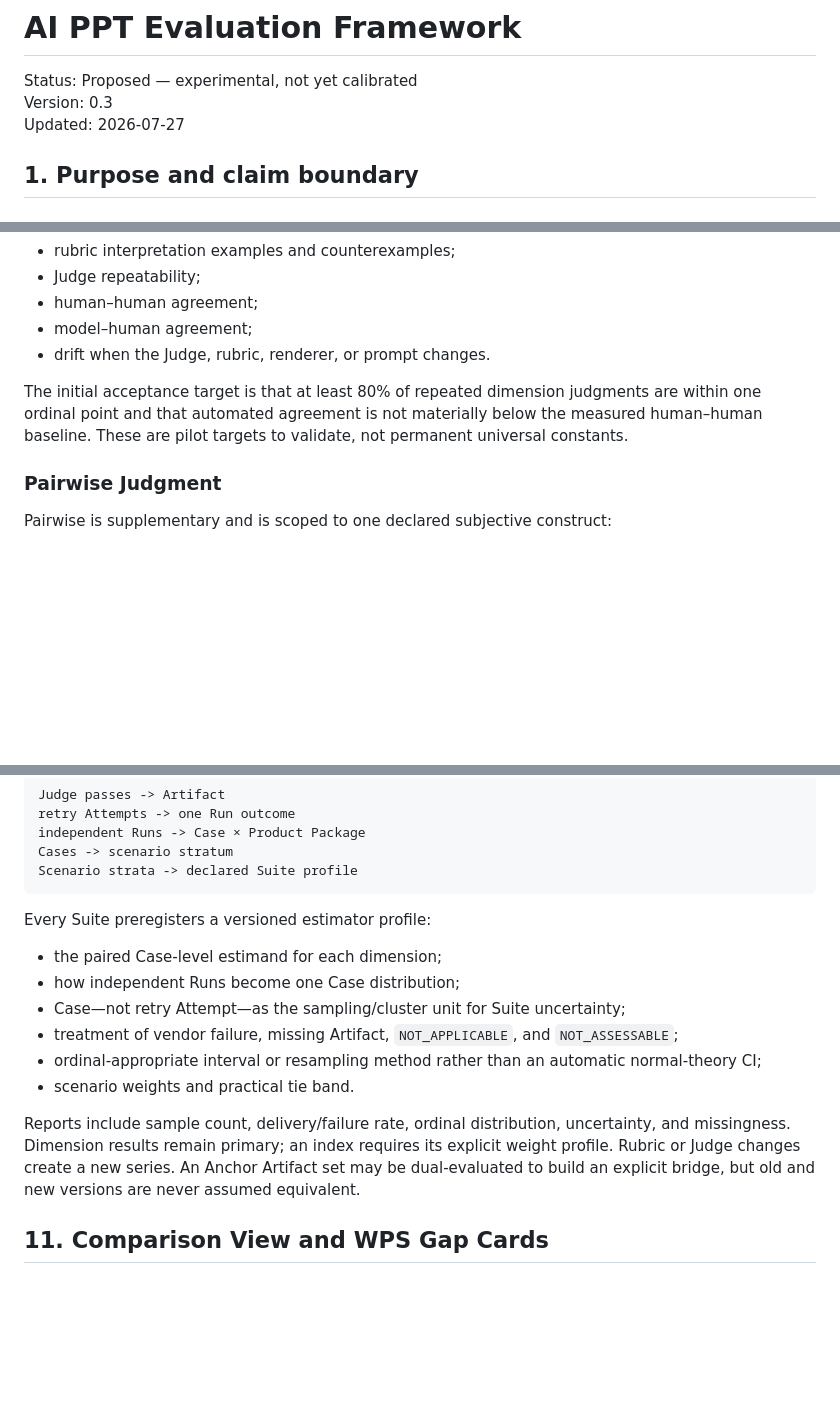
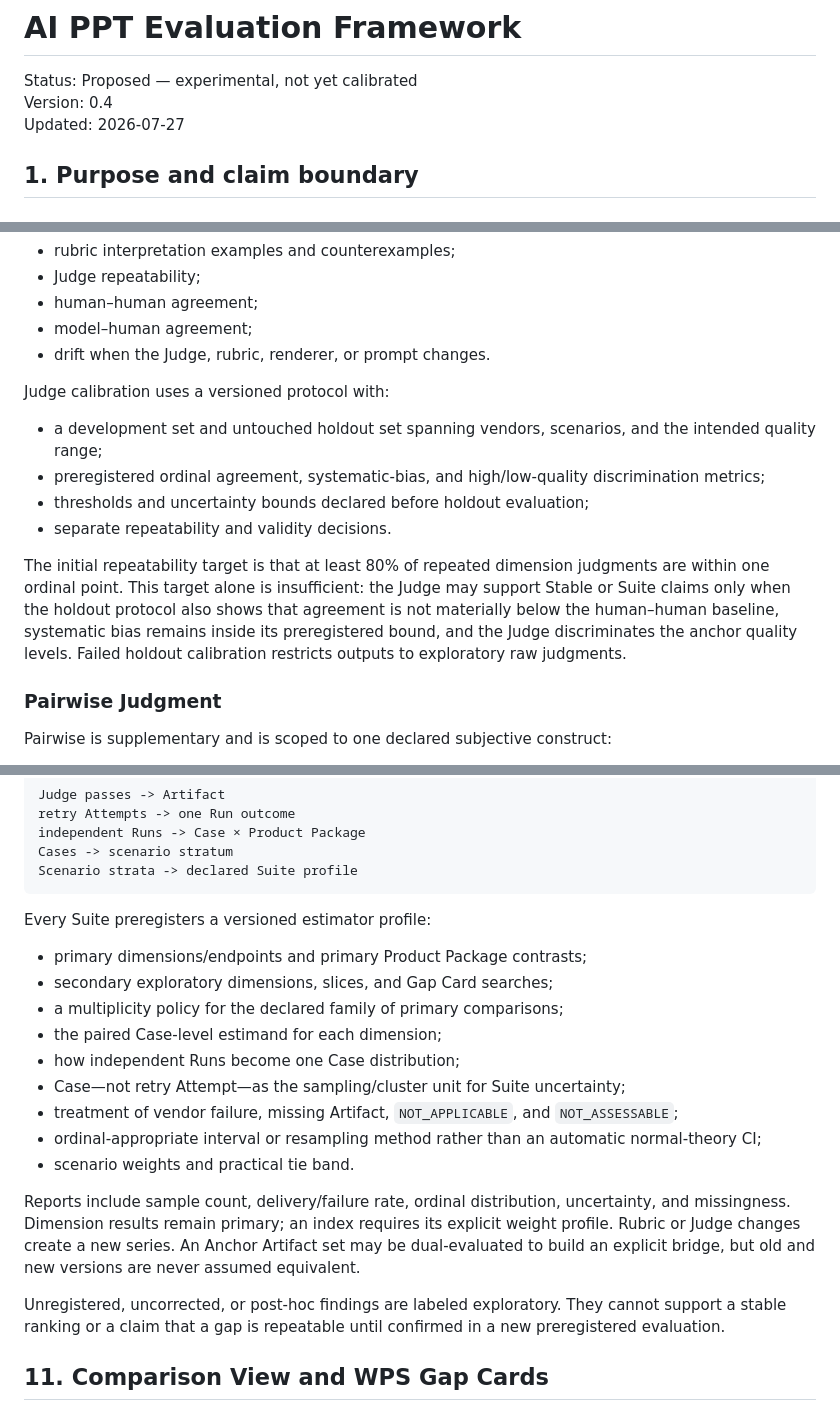
Before and after one commit to foxbitcoo/ppt-evaluation-harness, a Markdown page: docs/product/evaluation-framework.md, 3 parts joined by grey strips. GitHub-like rendering; blank space fills up the shorter version.

Commit message:
docs: resolve third adversarial review in framework v0.4

```diff
--- a/docs/product/evaluation-framework.md
+++ b/docs/product/evaluation-framework.md
@@ -1,7 +1,7 @@
 # AI PPT Evaluation Framework
 
 Status: Proposed — experimental, not yet calibrated
-Version: 0.3
+Version: 0.4
 Updated: 2026-07-27
 
 ## 1. Purpose and claim boundary
@@ -309,7 +311,14 @@ Before stable comparisons, a fixed Human Anchor Set must establish:
 - model–human agreement;
 - drift when the Judge, rubric, renderer, or prompt changes.
 
-The initial acceptance target is that at least 80% of repeated dimension judgments are within one ordinal point and that automated agreement is not materially below the measured human–human baseline. These are pilot targets to validate, not permanent universal constants.
+Judge calibration uses a versioned protocol with:
+
+- a development set and untouched holdout set spanning vendors, scenarios, and the intended quality range;
+- preregistered ordinal agreement, systematic-bias, and high/low-quality discrimination metrics;
+- thresholds and uncertainty bounds declared before holdout evaluation;
+- separate repeatability and validity decisions.
+
+The initial repeatability target is that at least 80% of repeated dimension judgments are within one ordinal point. This target alone is insufficient: the Judge may support Stable or Suite claims only when the holdout protocol also shows that agreement is not materially below the human–human baseline, systematic bias remains inside its preregistered bound, and the Judge discriminates the anchor quality levels. Failed holdout calibration restricts outputs to exploratory raw judgments.
 
 ### Pairwise Judgment
 
@@ -351,6 +360,9 @@ Scenario strata -> declared Suite profile
 
 Every Suite preregisters a versioned estimator profile:
 
+- primary dimensions/endpoints and primary Product Package contrasts;
+- secondary exploratory dimensions, slices, and Gap Card searches;
+- a multiplicity policy for the declared family of primary comparisons;
 - the paired Case-level estimand for each dimension;
 - how independent Runs become one Case distribution;
 - Case—not retry Attempt—as the sampling/cluster unit for Suite uncertainty;
@@ -359,6 +371,8 @@ Every Suite preregisters a versioned estimator profile:
 - scenario weights and practical tie band.
 
 Reports include sample count, delivery/failure rate, ordinal distribution, uncertainty, and missingness. Dimension results remain primary; an index requires its explicit weight profile. Rubric or Judge changes create a new series. An Anchor Artifact set may be dual-evaluated to build an explicit bridge, but old and new versions are never assumed equivalent.
+
+Unregistered, uncorrected, or post-hoc findings are labeled exploratory. They cannot support a stable ranking or a claim that a gap is repeatable until confirmed in a new preregistered evaluation.
 
 ## 11. Comparison View and WPS Gap Cards
 
```
Also changed, not shown: other parts of docs/product/evaluation-framework.md (+6 -1 lines).
